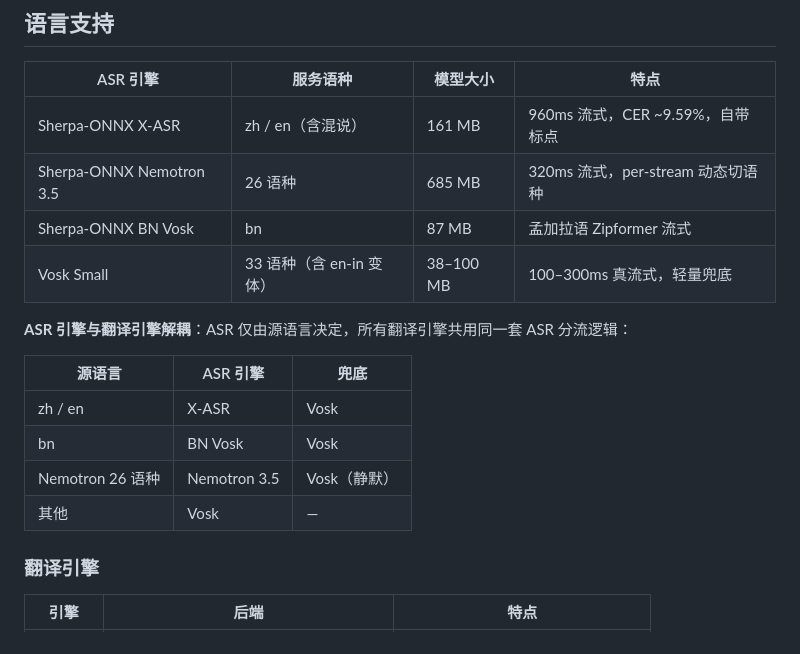
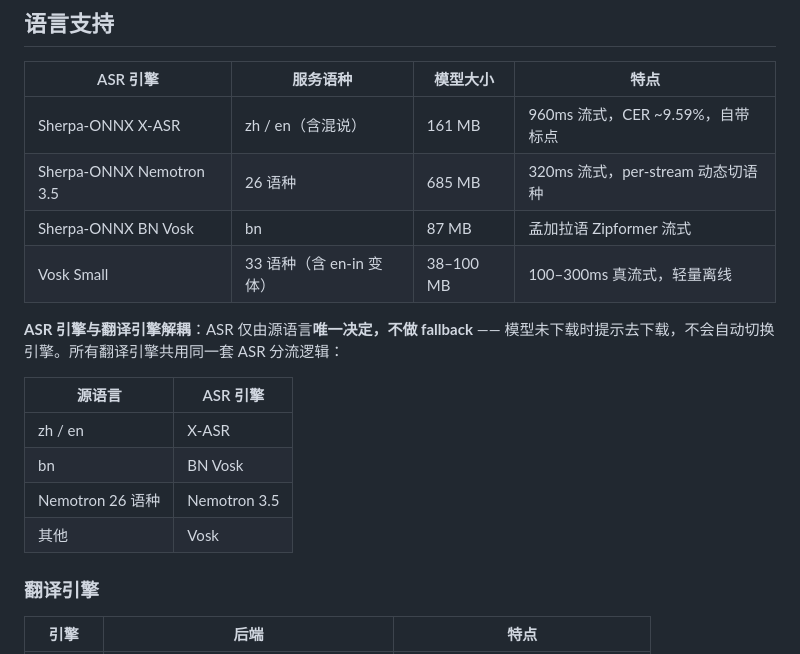
Before and after one commit to zt-Fang/EyeOpener-Translator, a Markdown page: README.md, the part around the change. Drawn GitHub-style.

```diff
--- a/README.md
+++ b/README.md
@@ -28,16 +28,16 @@ Android 实时语音翻译应用：全局悬浮字幕 + 多引擎 ASR + 多引
 | Sherpa-ONNX X-ASR | zh / en（含混说） | 161 MB | 960ms 流式，CER ~9.59%，自带标点 |
 | Sherpa-ONNX Nemotron 3.5 | 26 语种 | 685 MB | 320ms 流式，per-stream 动态切语种 |
 | Sherpa-ONNX BN Vosk | bn | 87 MB | 孟加拉语 Zipformer 流式 |
-| Vosk Small | 33 语种（含 en-in 变体） | 38–100 MB | 100–300ms 真流式，轻量兜底 |
+| Vosk Small | 33 语种（含 en-in 变体） | 38–100 MB | 100–300ms 真流式，轻量离线 |
 
-**ASR 引擎与翻译引擎解耦**：ASR 仅由源语言决定，所有翻译引擎共用同一套 ASR 分流逻辑：
+**ASR 引擎与翻译引擎解耦**：ASR 仅由源语言**唯一决定，不做 fallback** —— 模型未下载时提示去下载，不会自动切换引擎。所有翻译引擎共用同一套 ASR 分流逻辑：
 
-| 源语言 | ASR 引擎 | 兜底 |
-|--------|----------|------|
-| zh / en | X-ASR | Vosk |
-| bn | BN Vosk | Vosk |
-| Nemotron 26 语种 | Nemotron 3.5 | Vosk（静默） |
-| 其他 | Vosk | — |
+| 源语言 | ASR 引擎 |
+|--------|----------|
+| zh / en | X-ASR |
+| bn | BN Vosk |
+| Nemotron 26 语种 | Nemotron 3.5 |
+| 其他 | Vosk |
 
 ### 翻译引擎
 
```
Also changed, not shown: README.en.md (+9 -9 lines).
